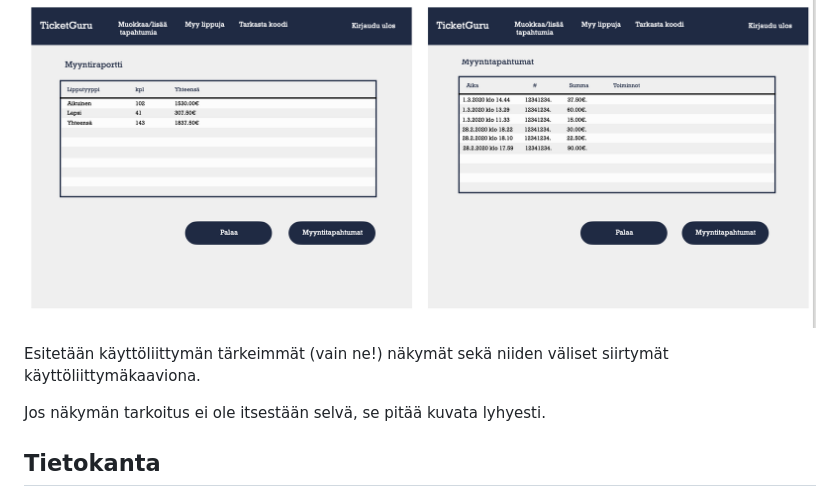
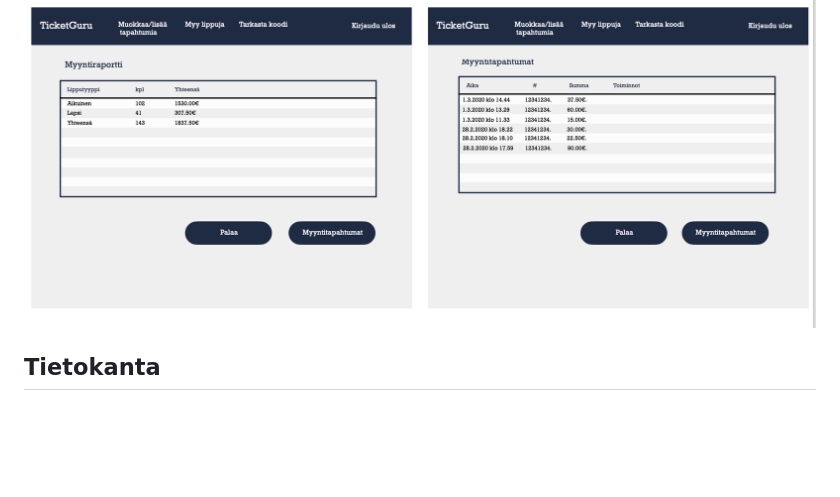
Before and after one commit to Pajarjeremias/TicketGuru, a Markdown page: README.md, the part around the change. GitHub-like rendering; blank space fills up the shorter version.

Commit message:
poistettu tehtävän ohjetekstiä Käyttöliittymä osion lopusta

```diff
--- a/README.md
+++ b/README.md
@@ -89,11 +89,6 @@ Järjestelmäkäyttäjä, jonka kautta tulostetaan ylijääneet liput myytäväk
 
 
 
-
-Esitetään käyttöliittymän tärkeimmät (vain ne!) näkymät sekä niiden väliset siirtymät käyttöliittymäkaaviona.
-
-Jos näkymän tarkoitus ei ole itsestään selvä, se pitää kuvata lyhyesti.
-
 ## Tietokanta
 
 Järjestelmään säilöttävä ja siinä käsiteltävät tiedot ja niiden väliset suhteet
```
